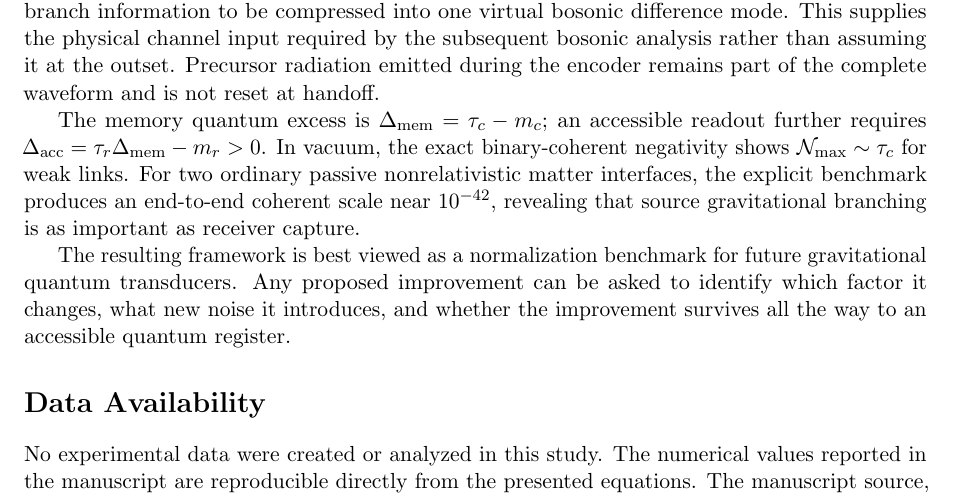
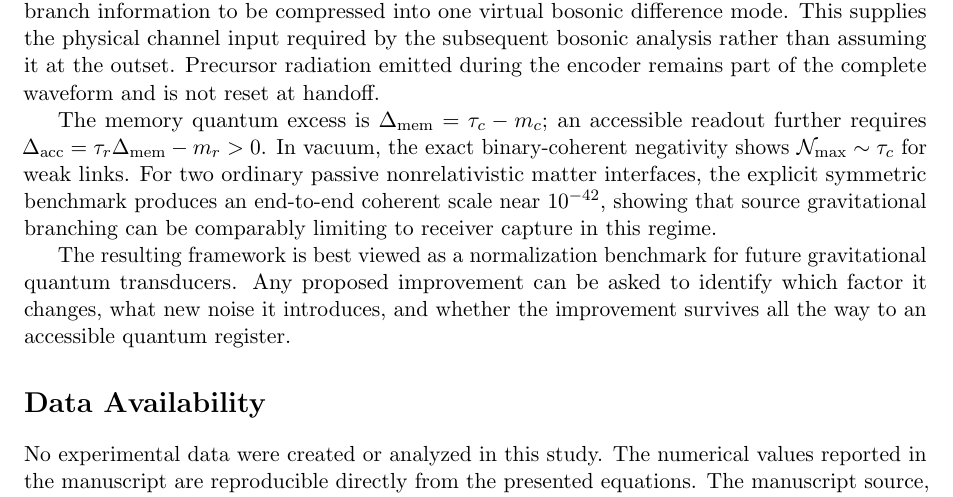
Before and after one commit to Kajin-0/gedanken, a LaTeX paper (experiments/01-causal-quantum-branch-information/manuscript_v7/main.tex, which reads experiments/01-causal-quantum-branch-information/manuscript_v7/sections/06_discussion_conclusion.tex): part of page 17 of 23, cut so that both start at the same text. Compiled offline with pdfLaTeX.

Commit message:
Tighten V7 benchmark conclusion scope

```diff
--- a/experiments/01-causal-quantum-branch-information/manuscript_v7/sections/06_discussion_conclusion.tex
+++ b/experiments/01-causal-quantum-branch-information/manuscript_v7/sections/06_discussion_conclusion.tex
@@ -70,7 +70,7 @@ V_{\mathcal C}^\dagger M^{\mu\nu}V_{\mathcal C}=m^{\mu\nu}I_{\mathcal C}
 \end{equation}
 to the working perturbative order. A controller-clear handoff then permits the complete coherent branch information to be compressed into one virtual bosonic difference mode. This supplies the physical channel input required by the subsequent bosonic analysis rather than assuming it at the outset. Precursor radiation emitted during the encoder remains part of the complete waveform and is not reset at handoff.
 
-The memory quantum excess is $\Delta_{\rm mem}=\tau_c-m_c$; an accessible readout further requires $\Delta_{\rm acc}=\tau_r\Delta_{\rm mem}-m_r>0$. In vacuum, the exact binary-coherent negativity shows $\mathcal N_{\max}\sim\tau_c$ for weak links. For two ordinary passive nonrelativistic matter interfaces, the explicit benchmark produces an end-to-end coherent scale near $10^{-42}$, revealing that source gravitational branching is as important as receiver capture.
+The memory quantum excess is $\Delta_{\rm mem}=\tau_c-m_c$; an accessible readout further requires $\Delta_{\rm acc}=\tau_r\Delta_{\rm mem}-m_r>0$. In vacuum, the exact binary-coherent negativity shows $\mathcal N_{\max}\sim\tau_c$ for weak links. For two ordinary passive nonrelativistic matter interfaces, the explicit symmetric benchmark produces an end-to-end coherent scale near $10^{-42}$, showing that source gravitational branching can be comparably limiting to receiver capture in this regime.
 
 The resulting framework is best viewed as a normalization benchmark for future gravitational quantum transducers. Any proposed improvement can be asked to identify which factor it changes, what new noise it introduces, and whether the improvement survives all the way to an accessible quantum register.
 
```
